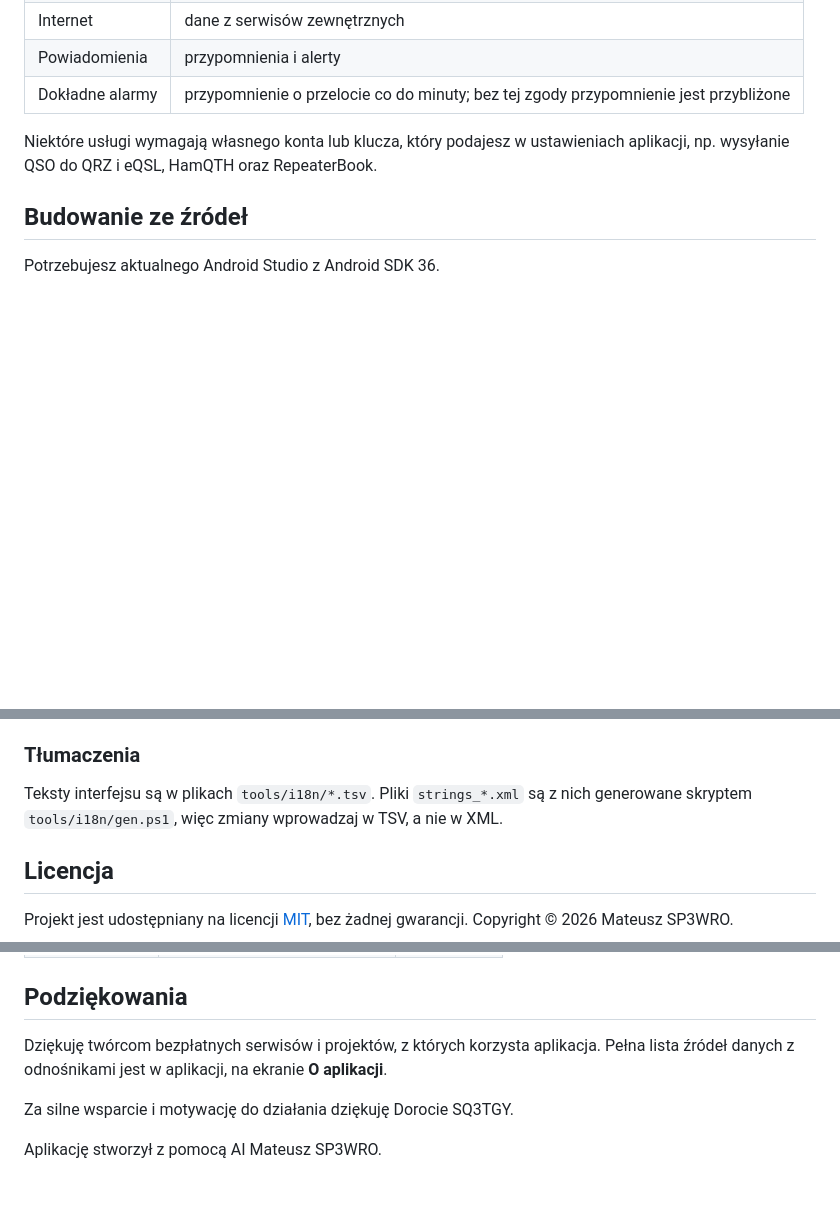
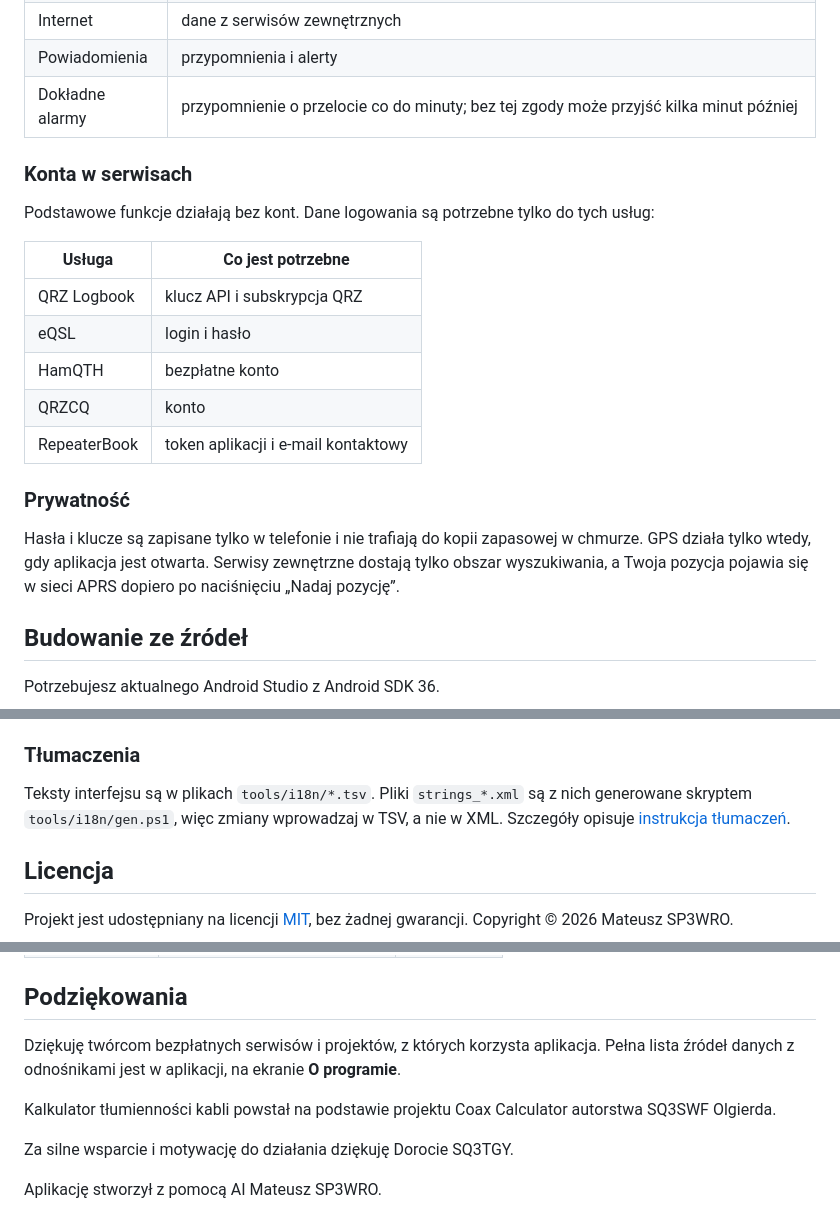
Before and after one commit to SP3WRO/Ham_Radio_Toolkit, a Markdown page: README.md, 3 parts joined by grey strips. GitHub-like rendering; blank space fills up the shorter version.

```diff
--- a/README.md
+++ b/README.md
@@ -60,8 +107,22 @@ Aplikacja może powiadamiać o przelotach satelitów, nowych krajach DXCC i burz
 | Internet | dane z serwisów zewnętrznych |
 | Powiadomienia | przypomnienia i alerty |
-| Dokładne alarmy | przypomnienie o przelocie co do minuty; bez tej zgody przypomnienie jest przybliżone |
+| Dokładne alarmy | przypomnienie o przelocie co do minuty; bez tej zgody może przyjść kilka minut później |
 
-Niektóre usługi wymagają własnego konta lub klucza, który podajesz w ustawieniach aplikacji, np. wysyłanie QSO do QRZ i eQSL, HamQTH oraz RepeaterBook.
+### Konta w serwisach
+
+Podstawowe funkcje działają bez kont. Dane logowania są potrzebne tylko do tych usług:
+
+| Usługa | Co jest potrzebne |
+| --- | --- |
+| QRZ Logbook | klucz API i subskrypcja QRZ |
+| eQSL | login i hasło |
+| HamQTH | bezpłatne konto |
+| QRZCQ | konto |
+| RepeaterBook | token aplikacji i e-mail kontaktowy |
+
+### Prywatność
+
+Hasła i klucze są zapisane tylko w telefonie i nie trafiają do kopii zapasowej w chmurze. GPS działa tylko wtedy, gdy aplikacja jest otwarta. Serwisy zewnętrzne dostają tylko obszar wyszukiwania, a Twoja pozycja pojawia się w sieci APRS dopiero po naciśnięciu „Nadaj pozycję”.
 
 ## Budowanie ze źródeł
 
@@ -77,7 +138,7 @@ Plik APK pojawi się w `app/build/outputs/apk/debug/`. Testy jednostkowe uruchom
 
 ### Tłumaczenia
 
-Teksty interfejsu są w plikach `tools/i18n/*.tsv`. Pliki `strings_*.xml` są z nich generowane skryptem `tools/i18n/gen.ps1`, więc zmiany wprowadzaj w TSV, a nie w XML.
+Teksty interfejsu są w plikach `tools/i18n/*.tsv`. Pliki `strings_*.xml` są z nich generowane skryptem `tools/i18n/gen.ps1`, więc zmiany wprowadzaj w TSV, a nie w XML. Szczegóły opisuje [instrukcja tłumaczeń](tools/i18n/README.md).
 
 ## Licencja
 
@@ -94,7 +155,9 @@ Fragmenty kodu innych autorów zachowują własne licencje:
 
 ## Podziękowania
 
-Dziękuję twórcom bezpłatnych serwisów i projektów, z których korzysta aplikacja. Pełna lista źródeł danych z odnośnikami jest w aplikacji, na ekranie **O aplikacji**.
+Dziękuję twórcom bezpłatnych serwisów i projektów, z których korzysta aplikacja. Pełna lista źródeł danych z odnośnikami jest w aplikacji, na ekranie **O programie**.
+
+Kalkulator tłumienności kabli powstał na podstawie projektu Coax Calculator autorstwa SQ3SWF Olgierda.
 
 Za silne wsparcie i motywację do działania dziękuję Dorocie SQ3TGY.
 
```
Also changed, not shown: other parts of README.md (+83 -36 lines).
